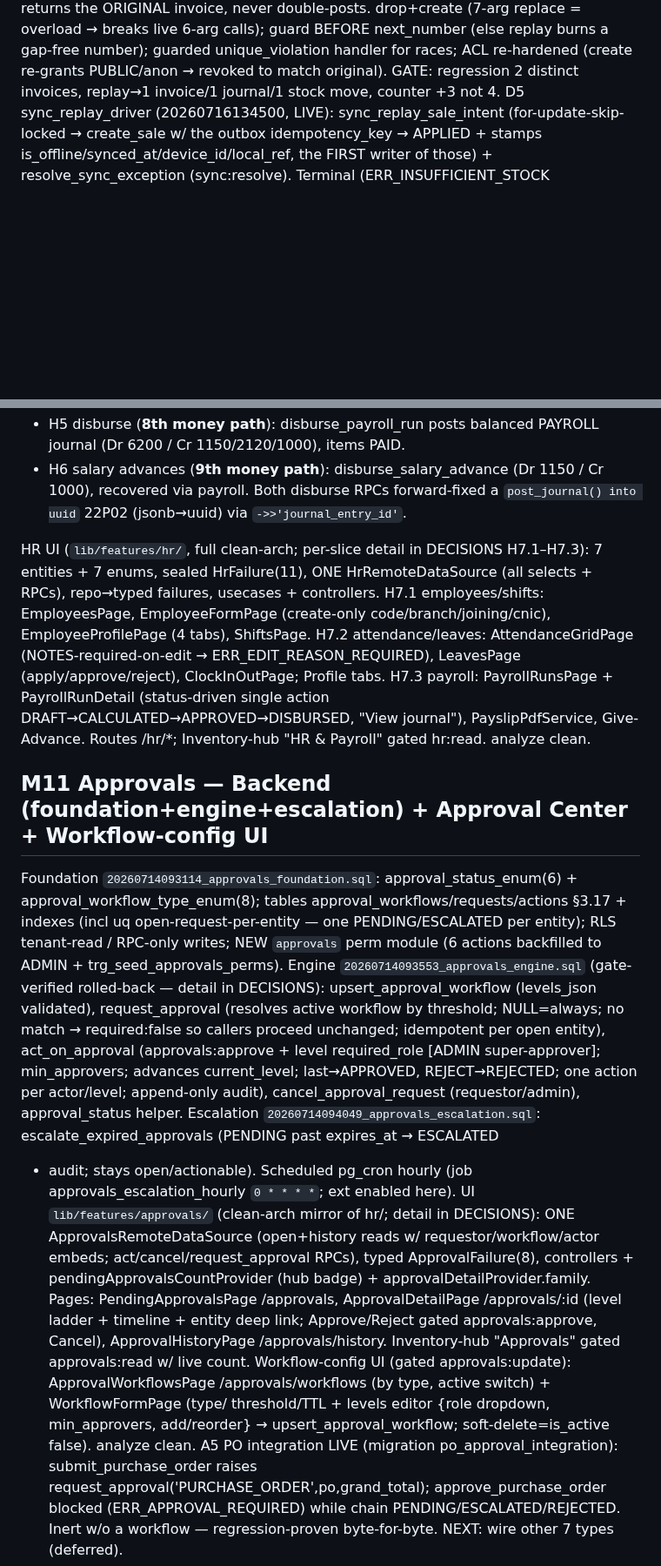
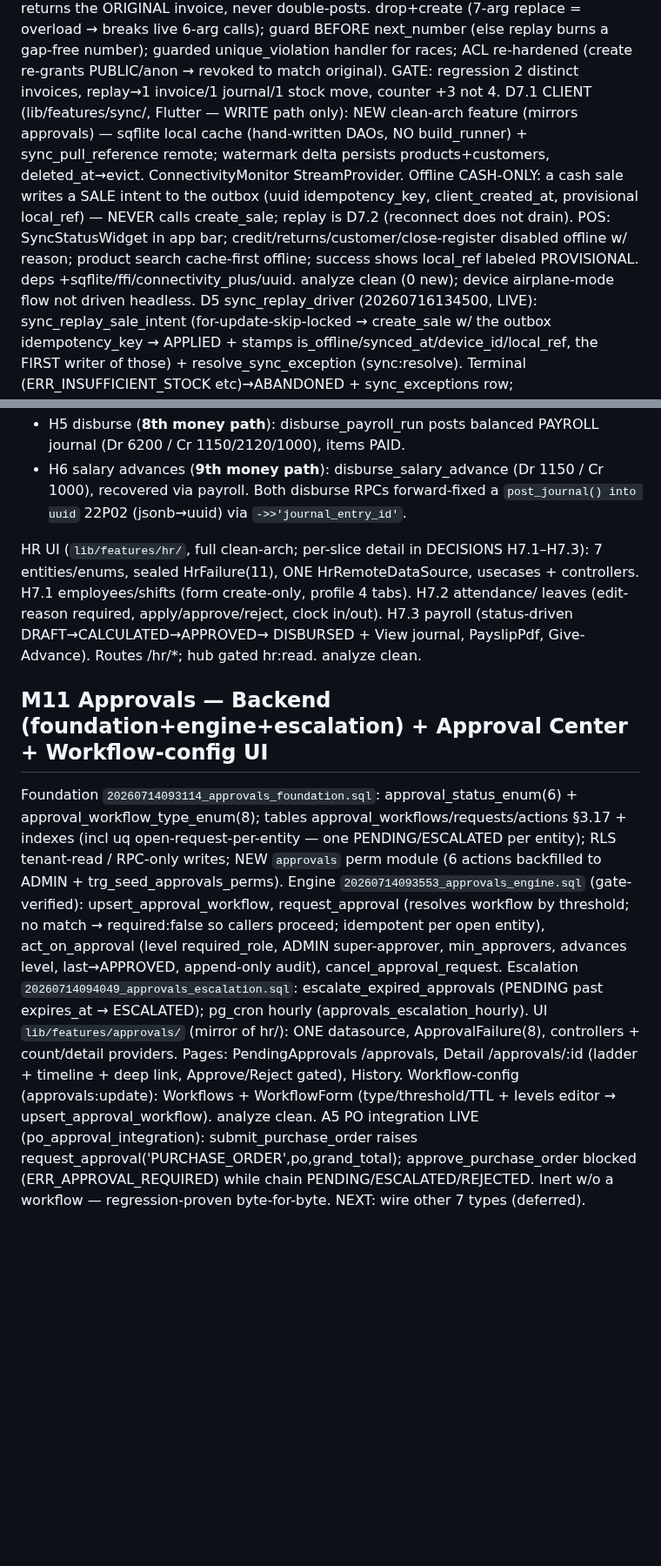
Before and after one commit to RaoAhmadRaza/posapplication-, a Markdown page: docs/PROJECT_STATE.md, 2 parts joined by grey strips. Shown at 87% size. GitHub-like rendering; blank space fills up the shorter version.

Commit message:
docs(sync): record §3.3 D7.1 offline write path (client)

```diff
--- a/docs/PROJECT_STATE.md
+++ b/docs/PROJECT_STATE.md
@@ -138,6 +138,13 @@ ORIGINAL invoice, never double-posts. drop+create (7-arg replace = overload →
 next_number (else replay burns a gap-free number); guarded unique_violation handler for races; ACL re-hardened (create
 re-grants PUBLIC/anon → revoked to match original). GATE: regression 2 distinct invoices, replay→1 invoice/1 journal/1 stock
 move, counter +3 not 4.
+D7.1 CLIENT (lib/features/sync/, Flutter — WRITE path only): NEW clean-arch feature (mirrors approvals) — sqflite local
+cache (hand-written DAOs, NO build_runner) + sync_pull_reference remote; watermark delta persists products+customers,
+deleted_at→evict. ConnectivityMonitor StreamProvider. Offline CASH-ONLY: a cash sale writes a SALE intent to the outbox
+(uuid idempotency_key, client_created_at, provisional local_ref) — NEVER calls create_sale; replay is D7.2 (reconnect does
+not drain). POS: SyncStatusWidget in app bar; credit/returns/customer/close-register disabled offline w/ reason; product
+search cache-first offline; success shows local_ref labeled PROVISIONAL. deps +sqflite/ffi/connectivity_plus/uuid. analyze
+clean (0 new); device airplane-mode flow not driven headless.
 D5 sync_replay_driver (20260716134500, LIVE): sync_replay_sale_intent (for-update-skip-locked → create_sale w/ the outbox
 idempotency_key → APPLIED + stamps is_offline/synced_at/device_id/local_ref, the FIRST writer of those) + resolve_sync_exception
 (sync:resolve). Terminal (ERR_INSUFFICIENT_STOCK etc)→ABANDONED + sync_exceptions row; transient→FAILED. Fixed the spec's
@@ -221,32 +228,22 @@ Backend (all migrations applied + rolled-back-gate-verified; full per-phase deta
 - H6 salary advances (**9th money path**): disburse_salary_advance (Dr 1150 / Cr 1000), recovered via payroll.
   Both disburse RPCs forward-fixed a `post_journal() into uuid` 22P02 (jsonb→uuid) via `->>'journal_entry_id'`.
 
-HR UI (`lib/features/hr/`, full clean-arch; per-slice detail in DECISIONS H7.1–H7.3): 7 entities + 7 enums,
-sealed HrFailure(11), ONE HrRemoteDataSource (all selects + RPCs), repo→typed failures, usecases + controllers.
-H7.1 employees/shifts: EmployeesPage, EmployeeFormPage (create-only code/branch/joining/cnic), EmployeeProfilePage
-(4 tabs), ShiftsPage. H7.2 attendance/leaves: AttendanceGridPage (NOTES-required-on-edit → ERR_EDIT_REASON_REQUIRED),
-LeavesPage (apply/approve/reject), ClockInOutPage; Profile tabs. H7.3 payroll: PayrollRunsPage + PayrollRunDetail
-(status-driven single action DRAFT→CALCULATED→APPROVED→DISBURSED, "View journal"), PayslipPdfService, Give-Advance.
-Routes /hr/*; Inventory-hub "HR & Payroll" gated hr:read. analyze clean.
+HR UI (`lib/features/hr/`, full clean-arch; per-slice detail in DECISIONS H7.1–H7.3): 7 entities/enums, sealed HrFailure(11),
+ONE HrRemoteDataSource, usecases + controllers. H7.1 employees/shifts (form create-only, profile 4 tabs). H7.2 attendance/
+leaves (edit-reason required, apply/approve/reject, clock in/out). H7.3 payroll (status-driven DRAFT→CALCULATED→APPROVED→
+DISBURSED + View journal, PayslipPdf, Give-Advance). Routes /hr/*; hub gated hr:read. analyze clean.
 
 ## M11 Approvals — Backend (foundation+engine+escalation) + Approval Center + Workflow-config UI
 Foundation `20260714093114_approvals_foundation.sql`: approval_status_enum(6) + approval_workflow_type_enum(8); tables
 approval_workflows/requests/actions §3.17 + indexes (incl uq open-request-per-entity — one PENDING/ESCALATED per entity);
 RLS tenant-read / RPC-only writes; NEW `approvals` perm module (6 actions backfilled to ADMIN + trg_seed_approvals_perms).
-Engine `20260714093553_approvals_engine.sql` (gate-verified rolled-back — detail in DECISIONS): upsert_approval_workflow
-(levels_json validated), request_approval (resolves active workflow by threshold; NULL=always; no match → required:false
-so callers proceed unchanged; idempotent per open entity), act_on_approval (approvals:approve + level required_role
-[ADMIN super-approver]; min_approvers; advances current_level; last→APPROVED, REJECT→REJECTED; one action per actor/level;
-append-only audit), cancel_approval_request (requestor/admin), approval_status helper.
-Escalation `20260714094049_approvals_escalation.sql`: escalate_expired_approvals (PENDING past expires_at → ESCALATED
-+ audit; stays open/actionable). Scheduled pg_cron hourly (job approvals_escalation_hourly `0 * * * *`; ext enabled here).
-UI `lib/features/approvals/` (clean-arch mirror of hr/; detail in DECISIONS): ONE ApprovalsRemoteDataSource (open+history
-reads w/ requestor/workflow/actor embeds; act/cancel/request_approval RPCs), typed ApprovalFailure(8), controllers +
-pendingApprovalsCountProvider (hub badge) + approvalDetailProvider.family. Pages: PendingApprovalsPage /approvals,
-ApprovalDetailPage /approvals/:id (level ladder + timeline + entity deep link; Approve/Reject gated approvals:approve, Cancel),
-ApprovalHistoryPage /approvals/history. Inventory-hub "Approvals" gated approvals:read w/ live count. Workflow-config UI
-(gated approvals:update): ApprovalWorkflowsPage /approvals/workflows (by type, active switch) + WorkflowFormPage (type/
-threshold/TTL + levels editor {role dropdown, min_approvers, add/reorder} → upsert_approval_workflow; soft-delete=is_active
-false). analyze clean. A5 PO integration LIVE (migration po_approval_integration): submit_purchase_order raises
+Engine `20260714093553_approvals_engine.sql` (gate-verified): upsert_approval_workflow, request_approval (resolves workflow by
+threshold; no match → required:false so callers proceed; idempotent per open entity), act_on_approval (level required_role,
+ADMIN super-approver, min_approvers, advances level, last→APPROVED, append-only audit), cancel_approval_request.
+Escalation `20260714094049_approvals_escalation.sql`: escalate_expired_approvals (PENDING past expires_at → ESCALATED); pg_cron
+hourly (approvals_escalation_hourly). UI `lib/features/approvals/` (mirror of hr/): ONE datasource, ApprovalFailure(8),
+controllers + count/detail providers. Pages: PendingApprovals /approvals, Detail /approvals/:id (ladder + timeline + deep link,
+Approve/Reject gated), History. Workflow-config (approvals:update): Workflows + WorkflowForm (type/threshold/TTL + levels editor
+→ upsert_approval_workflow). analyze clean. A5 PO integration LIVE (po_approval_integration): submit_purchase_order raises
 request_approval('PURCHASE_ORDER',po,grand_total); approve_purchase_order blocked (ERR_APPROVAL_REQUIRED) while chain
 PENDING/ESCALATED/REJECTED. Inert w/o a workflow — regression-proven byte-for-byte. NEXT: wire other 7 types (deferred).
```
Also changed, not shown: docs/DECISIONS.md (+2 -0 lines).
